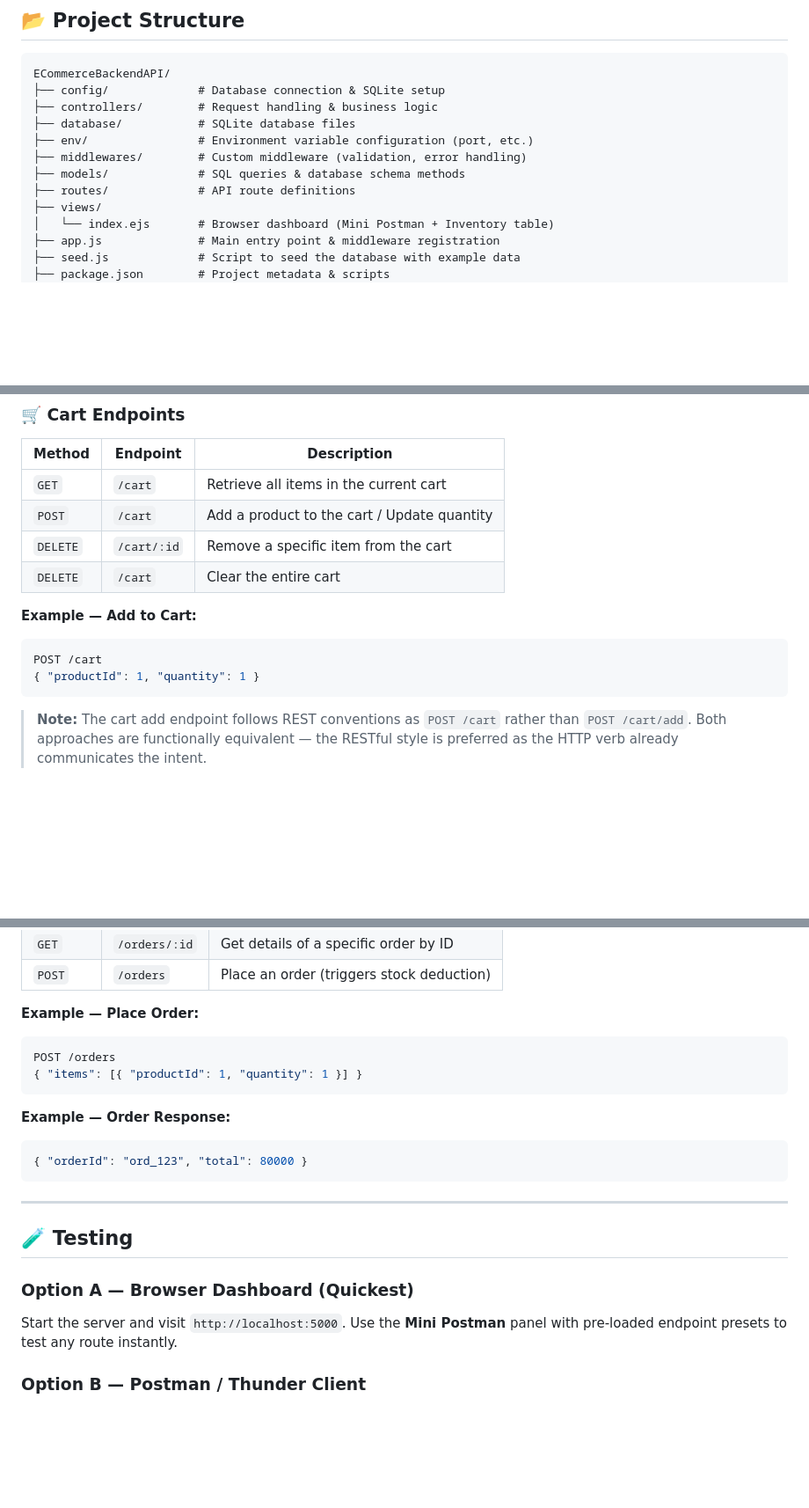
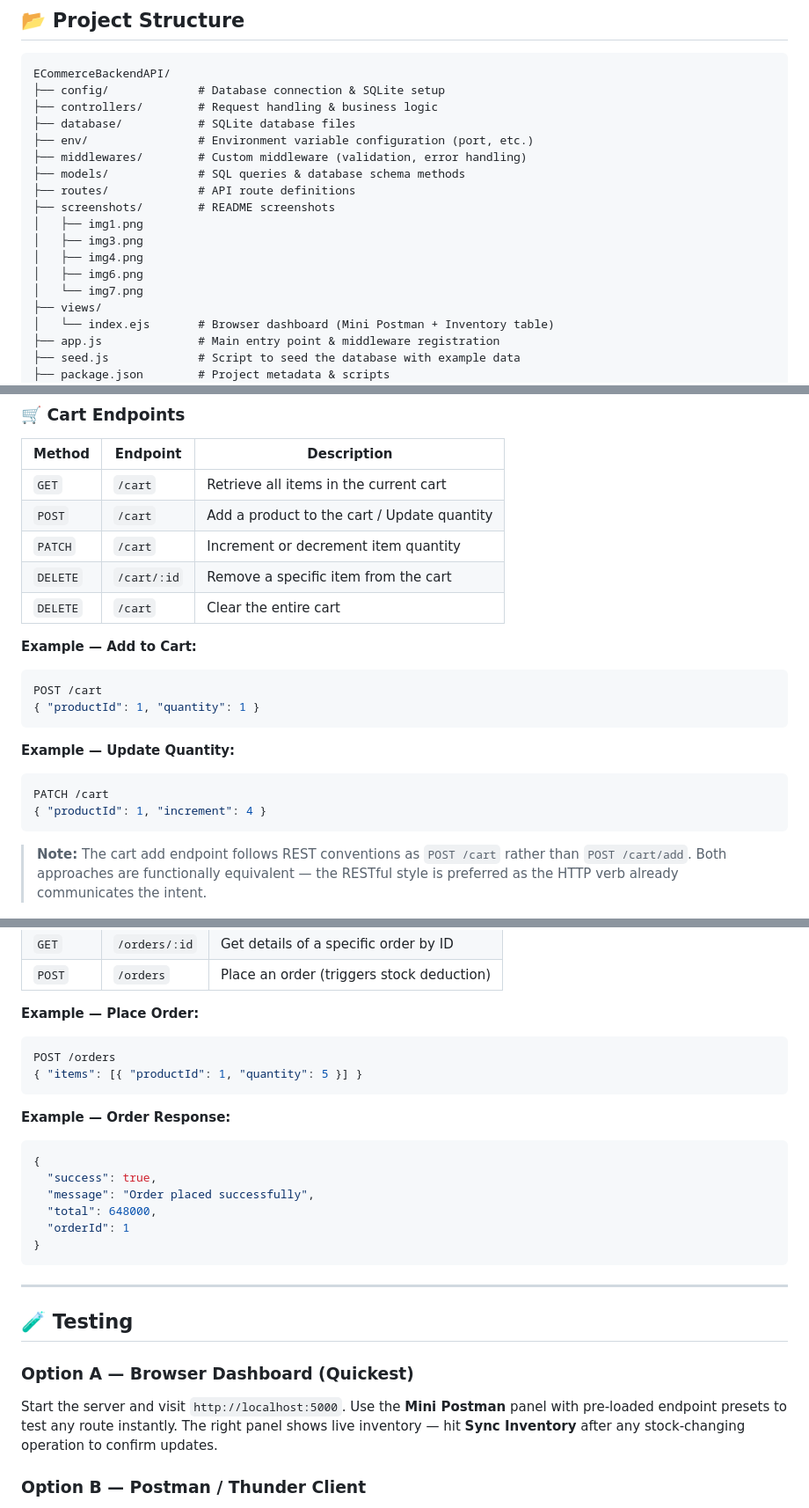
Before and after one commit to thecreatorzx/ECommerceBackendAPI, a Markdown page: readme.md, 3 parts joined by grey strips. Shown at 88% size. GitHub-like rendering; blank space fills up the shorter version.

````diff
--- a/readme.md
+++ b/readme.md
@@ -44,6 +86,12 @@ ECommerceBackendAPI/
 ├── middlewares/        # Custom middleware (validation, error handling)
 ├── models/             # SQL queries & database schema methods
 ├── routes/             # API route definitions
+├── screenshots/        # README screenshots
+│   ├── img1.png
+│   ├── img3.png
+│   ├── img4.png
+│   ├── img6.png
+│   └── img7.png
 ├── views/
 │   └── index.ejs       # Browser dashboard (Mini Postman + Inventory table)
 ├── app.js              # Main entry point & middleware registration
@@ -131,6 +162,7 @@ PATCH /products/price
 | -------- | ----------- | ------------------------------------------- |
 | `GET`    | `/cart`     | Retrieve all items in the current cart      |
 | `POST`   | `/cart`     | Add a product to the cart / Update quantity |
+| `PATCH`  | `/cart`     | Increment or decrement item quantity        |
 | `DELETE` | `/cart/:id` | Remove a specific item from the cart        |
 | `DELETE` | `/cart`     | Clear the entire cart                       |
 
@@ -139,6 +171,13 @@ PATCH /products/price
 ```json
 POST /cart
 { "productId": 1, "quantity": 1 }
+```
+
+**Example — Update Quantity:**
+
+```json
+PATCH /cart
+{ "productId": 1, "increment": 4 }
 ```
 
 > **Note:** The cart add endpoint follows REST conventions as `POST /cart` rather than `POST /cart/add`. Both approaches are functionally equivalent — the RESTful style is preferred as the HTTP verb already communicates the intent.
@@ -155,13 +194,18 @@ POST /cart
 
 ```json
 POST /orders
-{ "items": [{ "productId": 1, "quantity": 1 }] }
+{ "items": [{ "productId": 1, "quantity": 5 }] }
 ```
 
 **Example — Order Response:**
 
 ```json
-{ "orderId": "ord_123", "total": 80000 }
+{
+  "success": true,
+  "message": "Order placed successfully",
+  "total": 648000,
+  "orderId": 1
+}
 ```
 
 ---
@@ -170,7 +214,7 @@ POST /orders
 
 ### Option A — Browser Dashboard (Quickest)
 
-Start the server and visit `http://localhost:5000`. Use the **Mini Postman** panel with pre-loaded endpoint presets to test any route instantly.
+Start the server and visit `http://localhost:5000`. Use the **Mini Postman** panel with pre-loaded endpoint presets to test any route instantly. The right panel shows live inventory — hit **Sync Inventory** after any stock-changing operation to confirm updates.
 
 ### Option B — Postman / Thunder Client
 
````
Also changed, not shown: other parts of readme.md (+42 -17 lines), screenshots/img1.png (added), screenshots/img3.png (added), screenshots/img4.png (added), screenshots/img6.png (added), screenshots/img7.png (added), 1 other file.
